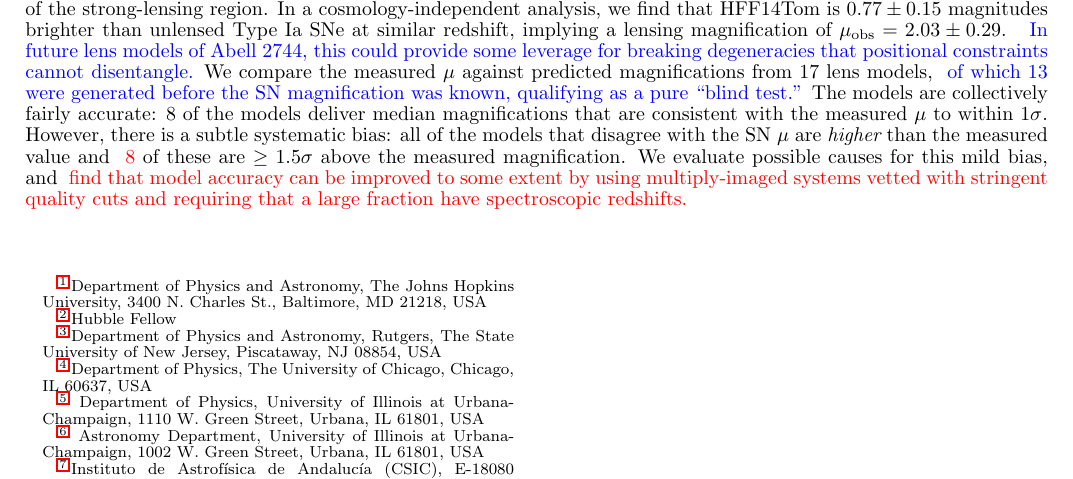
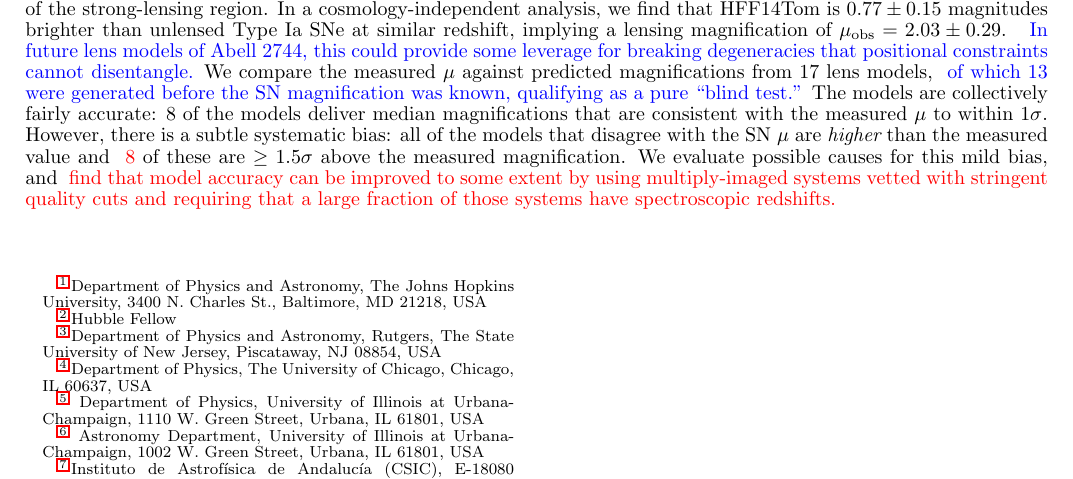
Before and after one commit to srodney/snTomas, a LaTeX document (snTomas.tex): part of page 1 of 19, cut so that both start at the same text. The pictures show the PDF file snTomas.pdf that the author committed with the source.

Commit message:
trivial abstract tweak

```diff
--- a/snTomas.tex
+++ b/snTomas.tex
@@ -59,7 +59,8 @@ evaluate possible causes for this mild bias,
 %definition of the lens models. We
 and \changeR{find that model accuracy can be improved to some extent
 by using multiply-imaged systems vetted with stringent quality cuts
-and requiring that a large fraction have spectroscopic redshifts.}
+and requiring that a large fraction of those systems have
+spectroscopic redshifts.}
 % -- at least for this
 %cluster and this line of sight --
 % A more robust evaluation
```
Also changed, not shown: snTomas.pdf.
